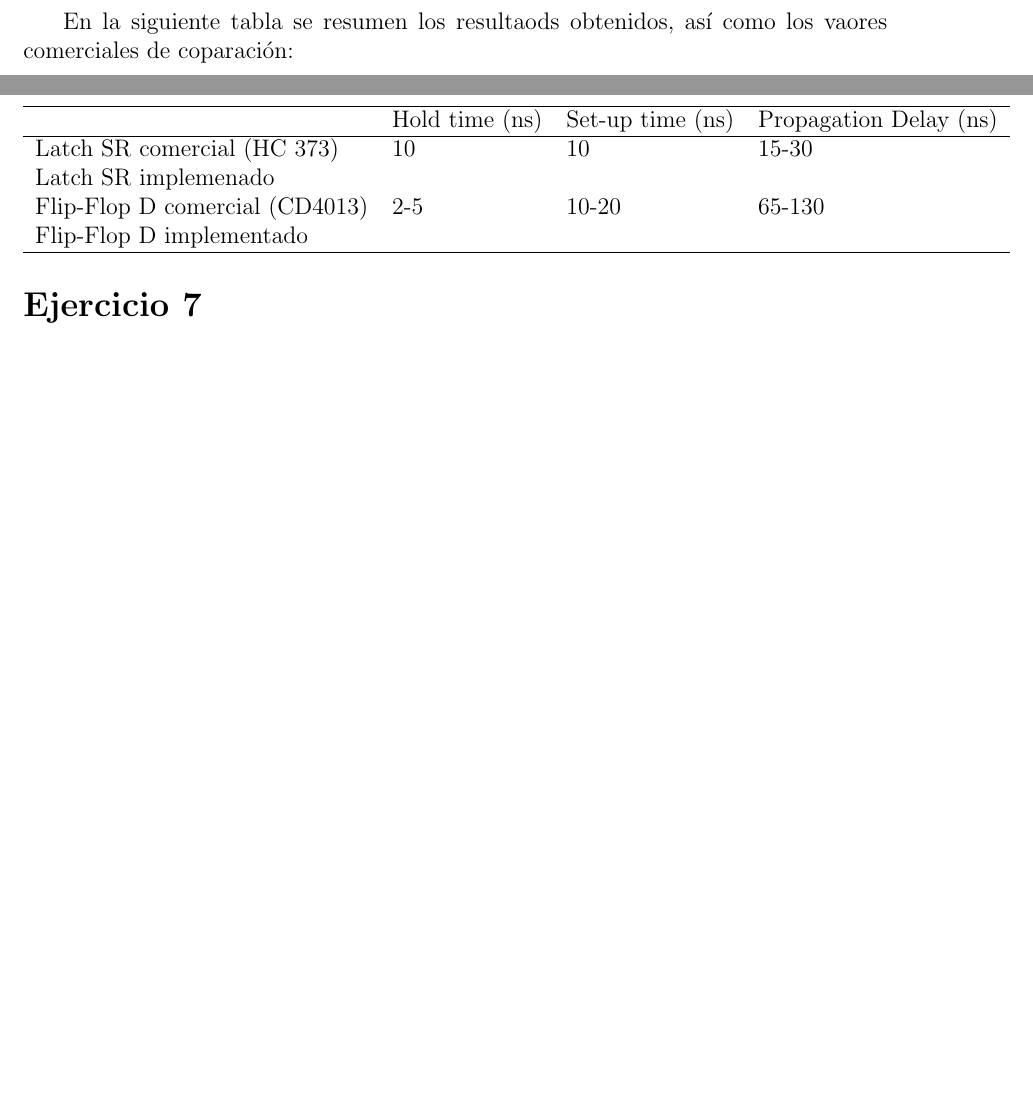
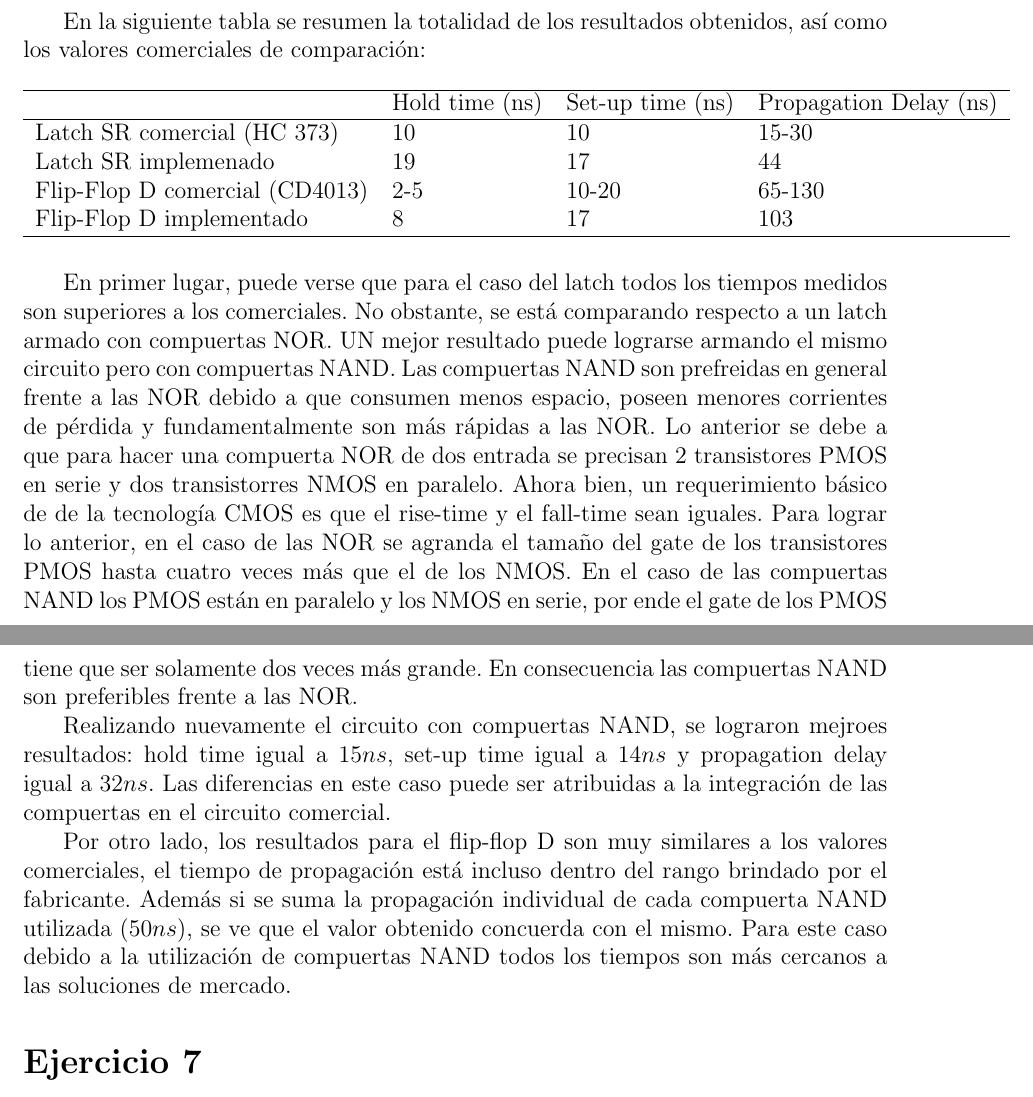
Before and after one commit to itba-electro3-2019/tp2-grupo-4, a LaTeX document (Informe/Informe.tex, which reads Informe/Ejercicio6/Ejercicio6.tex): two parts of pages 12 and 13 of 14 before the commit and two parts of pages 14 and 15 of 16 after it, joined at a grey line, cut so that both start at the same text, the shorter picture padded with empty space. The pictures show the PDF file Informe/Informe.pdf that the author committed with the source.

Commit message:
ej6 casi terminado, falta ortografia y agregar mas intro

```diff
--- a/Informe/Ejercicio6/Ejercicio6.tex
+++ b/Informe/Ejercicio6/Ejercicio6.tex
@@ -36,9 +36,28 @@ Un dispositivo de este estilo puede dividirse en dos partes, una que responde a
+\end{figure}
+
+
+\subsection{Mediciones}
+Para la medicion del Latch SR se alimentó el circuito con $5V_{DC}$ mientras que para el flip-flop se optó por una alimeatción igual a $10V_{DC}$. Todas las compuertas utilizadas son de tecnología CMOS. En la imagen que sigue pueden verse representadas la señal de clock (canal 1), la entrada (canal 2) y la salida del circuito (canal 3):
+
+\begin{figure}[H]
+	\centering
+	\includegraphics[width=0.9\textwidth]{Ejercicio6/Recursos/senales_ffD.png}
 	\caption{Circuito flip-flop D}
 \end{figure}
 
-\subsection{Mediciones}
+En el anterior diagrama, puede verse claramente el comportamiento del flip-flop tipo D. Recien cuando aparece un flanco positivo del reloj y la entrada al circuito es positiva también se observa un salida al circuito. Luego cuando la entrada baja a $0$, y nuevamente aparec un flanco de clock lo hace a su vez la salida.
 
-En la siguiente tabla se resumen los resultaods obtenidos, as\'i como los vaores comerciales de coparaci\'on:
+Uno de los parámetros que se midió es el tiempo de propagación desde el clock hasta la salida del circuito, en otras palabras cuanto tarda el circuito en reaccionar a una entrada. En la captura de osciloscopio se ve representado dicho tiempo:
+
+
+\begin{figure}[H]
+	\centering
+	\includegraphics[width=0.9\textwidth]{Ejercicio6/Recursos/propagacion_ffD.png}
+	\caption{Propagacion flip-flop D}
+\end{figure}
+
+
+En la siguiente tabla se resumen la totalidad de los resultados obtenidos, as\'i como los valores comerciales de comparaci\'on:
 
 \begin{table}[H]
 \begin{tabular}{llll}\hline
@@ -47,8 +66,17 @@ En la siguiente tabla se resumen los resultaods obtenidos, as\'i como los vaores
 Latch SR comercial (HC 373)    & 10                                 & 10                                   & 15-30                  \\
 Latch SR implemenado           & 19                              &   17                                   &  44                \\
 Flip-Flop D comercial (CD4013) & 2-5                                & 10-20                                & 65-130                 \\
-Flip-Flop D implementado       &
-
-                                &                                      &                        \\  \hline
+Flip-Flop D implementado       & 8    &         17                             &             103           \\  \hline
 \end{tabular}
 \end{table}
+
+
+En primer lugar, puede verse que para el caso del latch todos los tiempos medidos son superiores a los comerciales. No obstante, se está comparando respecto a un latch armado con compuertas NOR. UN mejor resultado puede lograrse armando el mismo circuito pero con compuertas NAND. Las compuertas NAND son prefreidas en general frente a las NOR debido a que consumen menos espacio, poseen menores corrientes de pérdida y fundamentalmente son más rápidas a las NOR. Lo anterior se debe a que para hacer una compuerta NOR de dos entrada se precisan 2 transistores PMOS en serie y dos transistorres NMOS en paralelo. Ahora bien, un requerimiento básico de de la tecnología CMOS es que el rise-time y el fall-time sean iguales. Para lograr lo anterior, en el caso de las NOR se agranda el tamaño del gate de los transistores PMOS hasta cuatro veces más que el de los NMOS. En el caso de las compuertas NAND los PMOS están en paralelo y los NMOS en serie, por ende el gate de los PMOS tiene que ser solamente dos veces más grande. En consecuencia las compuertas NAND son preferibles frente a las NOR.
+
+
+
+Realizando nuevamente el circuito con compuertas NAND, se lograron mejroes resultados: hold time igual a $15ns$, set-up time igual a $14ns$ y propagation delay igual a $32ns$. Las diferencias en este caso puede ser atribuidas a la integración de las compuertas en el circuito comercial.
+
+
+
+Por otro lado, los resultados para el flip-flop D son muy similares a los valores comerciales, el tiempo de propagación está incluso dentro del rango brindado por el fabricante. Además si se suma la propagación individual de cada compuerta NAND utilizada ($50ns$), se ve que el valor obtenido concuerda con el mismo. Para este caso debido a la utilización de compuertas NAND todos los tiempos son más cercanos a las soluciones de mercado.
```
Also changed, not shown: Informe/Ejercicio6/Recursos/Rise_ffD.png (added), Informe/Ejercicio6/Recursos/fall_ffD.png (added), Informe/Ejercicio6/Recursos/ffD_final.png (added), Informe/Ejercicio6/Recursos/propagacion_asincronico.png (added), Informe/Ejercicio6/Recursos/propagacion_ffD.png (added), Informe/Ejercicio6/Recursos/senales_ffD.png (added), Informe/Ejercicio6/Recursos/señales_asincronico.png (added), Informe/Informe.pdf, Informe/Ejercicio6/Ejercicio6.tex (4 more changed lines), 5 other files.
